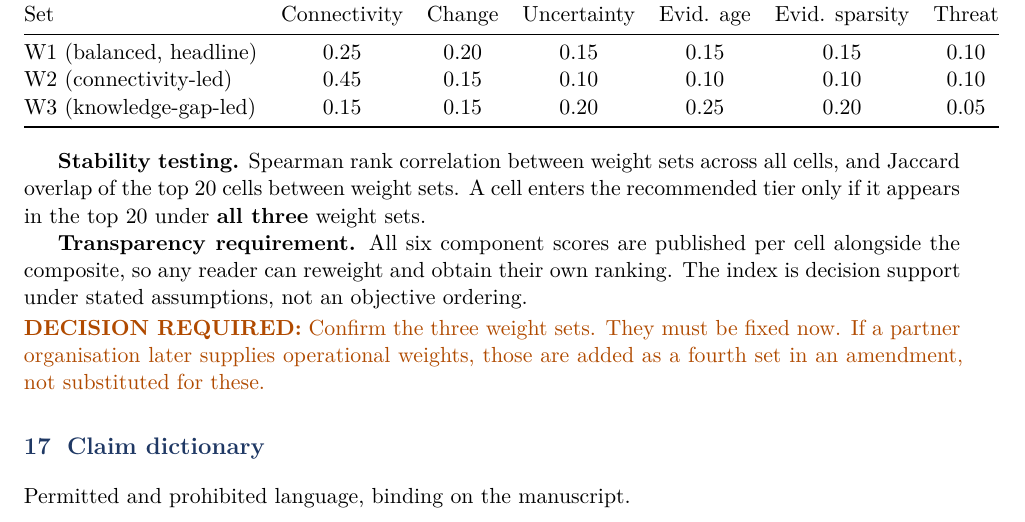
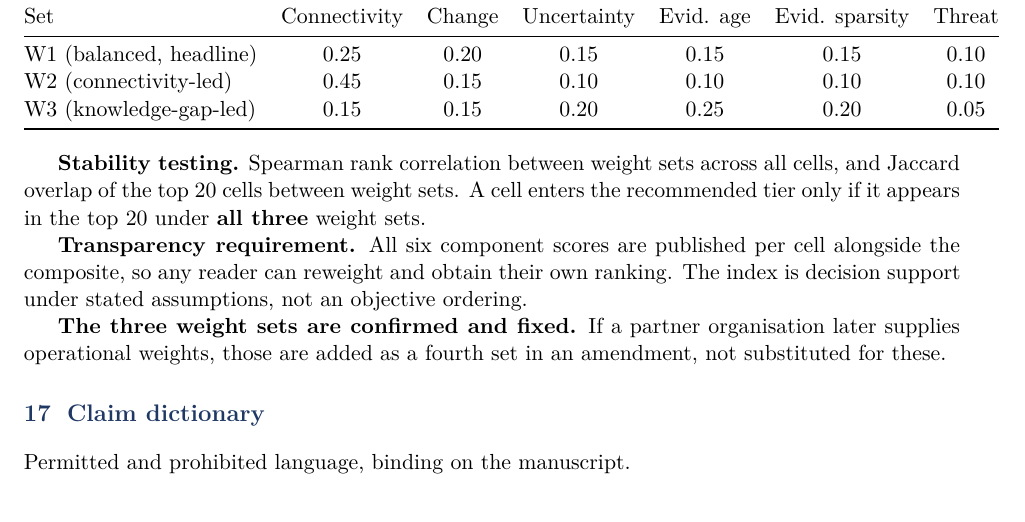
Before and after one commit to liamcrettol/cheetah-connectivity, a LaTeX document (protocol/protocol.tex): part of page 8 of 10, cut so that both start at the same text. Compiled offline with pdfLaTeX.

Commit message:
Resolve decision 9: confirm the three MCDA weight sets

```diff
--- a/protocol/protocol.tex
+++ b/protocol/protocol.tex
@@ -595,9 +595,9 @@ cell alongside the composite, so any reader can reweight and obtain their own
 ranking. The index is decision support under stated assumptions, not an
 objective ordering.
 
-\dec{Confirm the three weight sets. They must be fixed now. If a partner
-organisation later supplies operational weights, those are added as a fourth set
-in an amendment, not substituted for these.}
+\lockd{The three weight sets are confirmed and fixed.} If a partner
+organisation later supplies operational weights, those are added as a fourth
+set in an amendment, not substituted for these.
 
 %==============================================================================
 \section{Claim dictionary}
```
